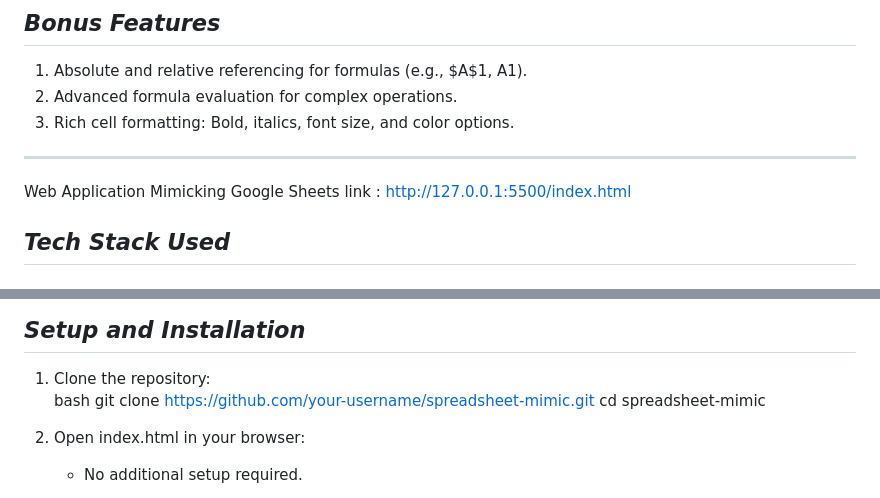
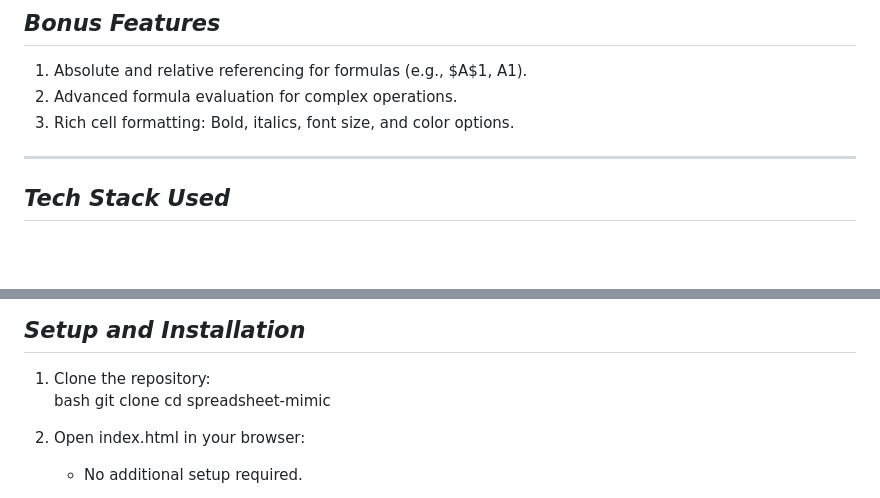
Before and after one commit to STF-GIT123/Zeotap_Project_1, a Markdown page: README.md, 2 parts joined by grey strips. GitHub-like rendering; blank space fills up the shorter version.

```diff
--- a/README.md
+++ b/README.md
@@ -45,8 +45,6 @@ The objective of this project is to develop a web application that mimics the us
 3. Rich cell formatting: Bold, italics, font size, and color options.
 
 ---
-
-Web Application Mimicking Google Sheets link : http://127.0.0.1:5500/index.html
 
 ## *Tech Stack Used*
 
@@ -169,7 +167,7 @@ Web Application Mimicking Google Sheets link : http://127.0.0.1:5500/index.html
 
 1. Clone the repository:
    bash
-   git clone https://github.com/your-username/spreadsheet-mimic.git
+   git clone
    cd spreadsheet-mimic
 
 
```
